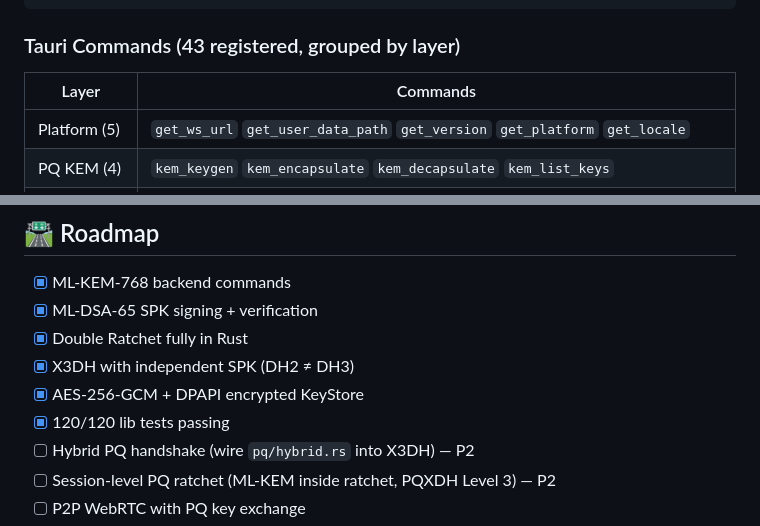
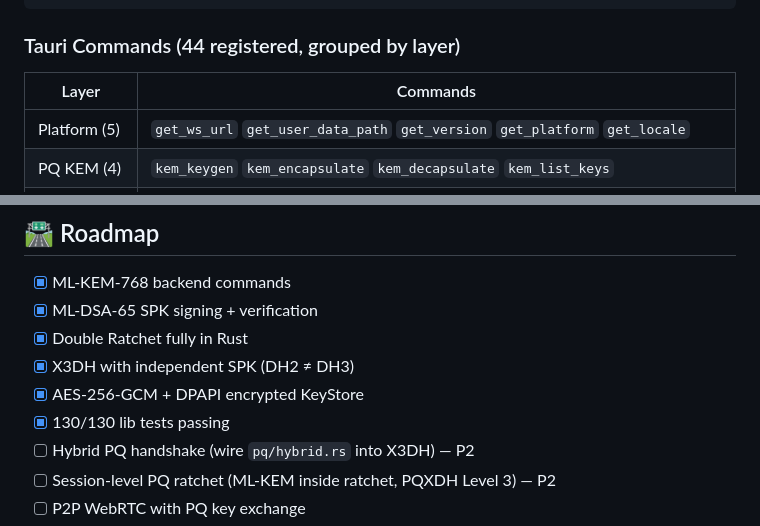
Before and after one commit to Lennonhaha/fibemate-tauri, a Markdown page: README.md, 2 parts joined by grey strips. Rendered like a GitHub page.

````diff
--- a/README.md
+++ b/README.md
@@ -187,7 +187,7 @@ fibemate-tauri/
 └── package.json
 ```
 
-### Tauri Commands (43 registered, grouped by layer)
+### Tauri Commands (44 registered, grouped by layer)
 
 | Layer | Commands |
 |-------|----------|
@@ -245,7 +245,7 @@ fibemate-tauri/
 - [x] Double Ratchet fully in Rust
 - [x] X3DH with independent SPK (DH2 ≠ DH3)
 - [x] AES-256-GCM + DPAPI encrypted KeyStore
-- [x] 120/120 lib tests passing
+- [x] 130/130 lib tests passing
 - [ ] Hybrid PQ handshake (wire `pq/hybrid.rs` into X3DH) — P2
 - [ ] Session-level PQ ratchet (ML-KEM inside ratchet, PQXDH Level 3) — P2
 - [ ] P2P WebRTC with PQ key exchange
````
Also changed, not shown: other parts of README.md (+5 -5 lines).
